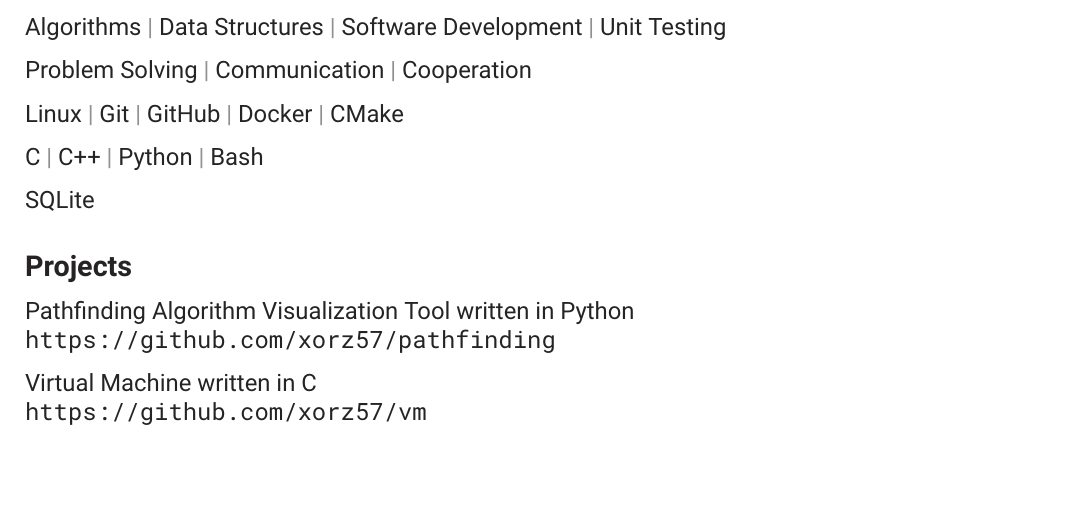
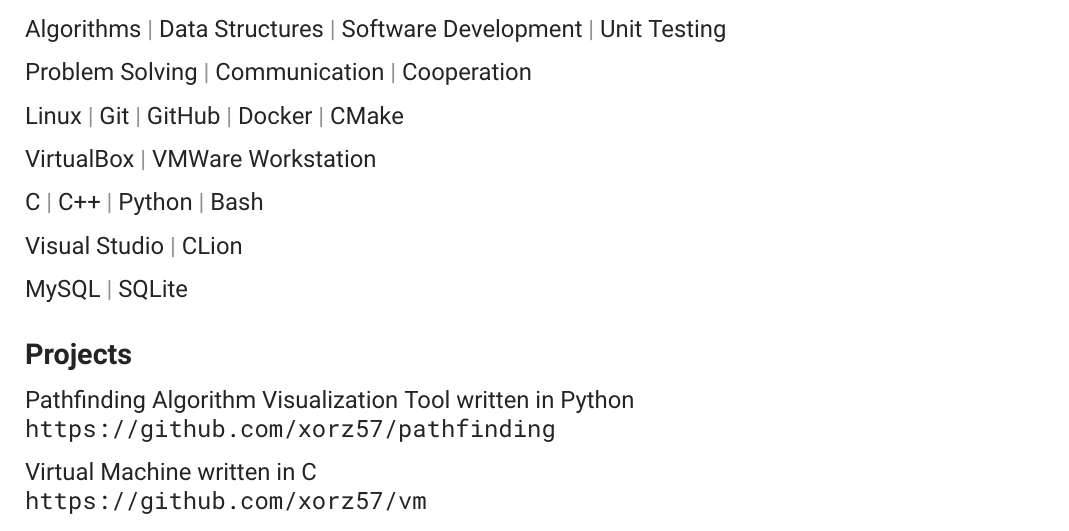
Before and after one commit to xorz57/Resume, a LaTeX CV (resume.tex, which reads resume/skills.tex): part of the page before the commit and part of page 1 of 2 after it, cut so that both start at the same text, the shorter picture padded with empty space. Compiled offline with XeLaTeX.

Commit message:
Update skills.tex

```diff
--- a/resume/skills.tex
+++ b/resume/skills.tex
@@ -11,9 +11,15 @@
         {Linux \cvseparator Git \cvseparator GitHub \cvseparator Docker \cvseparator CMake}
         {}
     \cventryii
+        {VirtualBox \cvseparator VMWare Workstation}
+        {}
+    \cventryii
         {C \cvseparator C++ \cvseparator Python \cvseparator Bash}
         {}
     \cventryii
-        {SQLite}
+        {Visual Studio \cvseparator CLion}
+        {}
+    \cventryii
+        {MySQL \cvseparator SQLite}
         {}
 \end{cventries}
```
